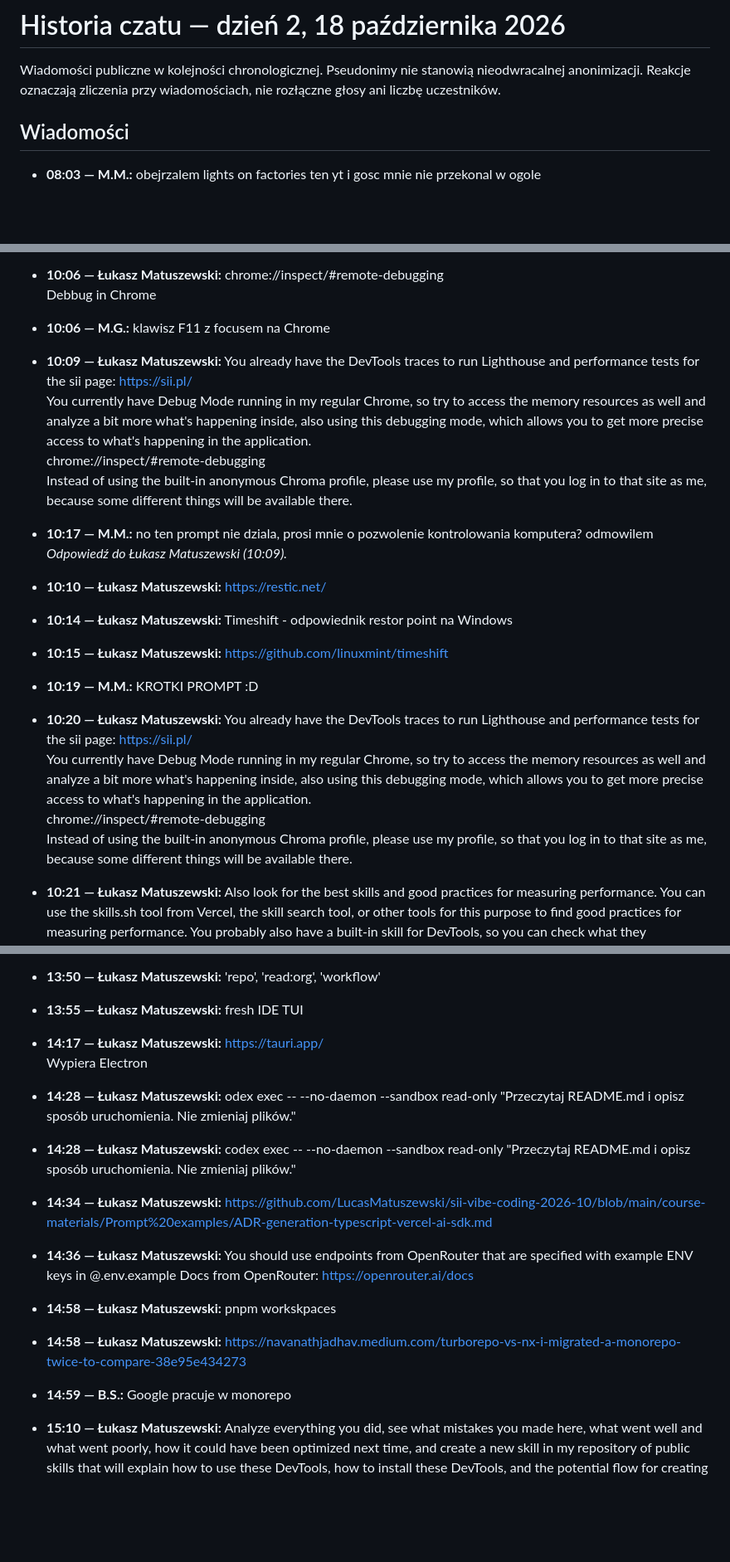
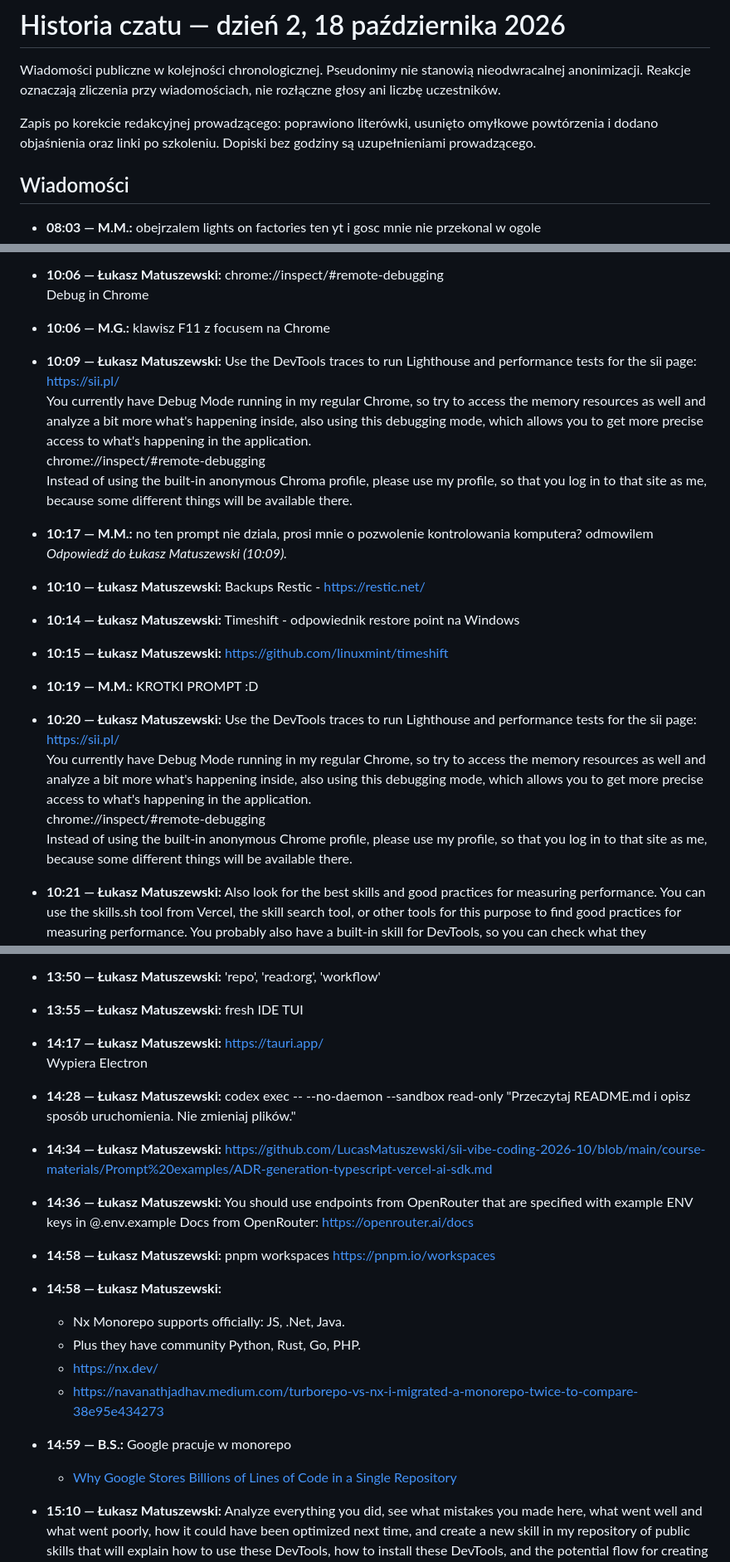
Before and after one commit to LucasMatuszewski/sii-vibe-coding-2026-10, a Markdown page: course-materials/zoom-summary-chat-history/day-2-chat-history.md, 3 parts joined by grey strips. Shown at 83% size. Drawn GitHub-style; blank space fills up the shorter version.

```diff
--- a/course-materials/zoom-summary-chat-history/day-2-chat-history.md
+++ b/course-materials/zoom-summary-chat-history/day-2-chat-history.md
@@ -1,6 +1,8 @@
 # Historia czatu — dzień 2, 18 października 2026
 
 Wiadomości publiczne w kolejności chronologicznej. Pseudonimy nie stanowią nieodwracalnej anonimizacji. Reakcje oznaczają zliczenia przy wiadomościach, nie rozłączne głosy ani liczbę uczestników.
+
+Zapis po korekcie redakcyjnej prowadzącego: poprawiono literówki, usunięto omyłkowe powtórzenia i dodano objaśnienia oraz linki po szkoleniu. Dopiski bez godziny są uzupełnieniami prowadzącego.
 
 ## Wiadomości
 
@@ -102,11 +104,11 @@ Wiadomości publiczne w kolejności chronologicznej. Pseudonimy nie stanowią ni
   *Reakcje: 🙃: 1.*
 
 - **10:06 — Łukasz Matuszewski:** chrome://inspect/#remote-debugging
-  Debbug in Chrome
+  Debug in Chrome
 
 - **10:06 — M.G.:** klawisz F11 z focusem na Chrome
 
-- **10:09 — Łukasz Matuszewski:** You already have the DevTools traces to run Lighthouse and performance tests for the sii page: https://sii.pl/
+- **10:09 — Łukasz Matuszewski:** Use the DevTools traces to run Lighthouse and performance tests for the sii page: https://sii.pl/
   You currently have Debug Mode running in my regular Chrome, so try to access the memory resources as well and analyze a bit more what's happening inside, also using this debugging mode, which allows you to get more precise access to what's happening in the application.
   chrome://inspect/#remote-debugging
   Instead of using the built-in anonymous Chroma profile, please use my profile, so that you log in to that site as me, because some different things will be available there.
@@ -114,18 +116,18 @@ Wiadomości publiczne w kolejności chronologicznej. Pseudonimy nie stanowią ni
 - **10:17 — M.M.:** no ten prompt nie dziala, prosi mnie o pozwolenie kontrolowania komputera? odmowilem
   *Odpowiedź do Łukasz Matuszewski (10:09).*
 
-- **10:10 — Łukasz Matuszewski:** https://restic.net/
+- **10:10 — Łukasz Matuszewski:** Backups Restic - https://restic.net/
 
-- **10:14 — Łukasz Matuszewski:** Timeshift - odpowiednik restor point na Windows
+- **10:14 — Łukasz Matuszewski:** Timeshift - odpowiednik restore point na Windows
 
 - **10:15 — Łukasz Matuszewski:** https://github.com/linuxmint/timeshift
 
 - **10:19 — M.M.:** KROTKI PROMPT :D
 
-- **10:20 — Łukasz Matuszewski:** You already have the DevTools traces to run Lighthouse and performance tests for the sii page: https://sii.pl/
+- **10:20 — Łukasz Matuszewski:** Use the DevTools traces to run Lighthouse and performance tests for the sii page: https://sii.pl/
   You currently have Debug Mode running in my regular Chrome, so try to access the memory resources as well and analyze a bit more what's happening inside, also using this debugging mode, which allows you to get more precise access to what's happening in the application.
   chrome://inspect/#remote-debugging
-  Instead of using the built-in anonymous Chroma profile, please use my profile, so that you log in to that site as me, because some different things will be available there.
+  Instead of using the built-in anonymous Chrome profile, please use my profile, so that you log in to that site as me, because some different things will be available there.
 
 - **10:21 — Łukasz Matuszewski:** Also look for the best skills and good practices for measuring performance. You can use the skills.sh tool from Vercel, the skill search tool, or other tools for this purpose to find good practices for measuring performance. You probably also have a built-in skill for DevTools, so you can check what they recommend there too. But make sure you know how to measure performance well and how to create a good report based on it. Finally, I want you to create a visual report, a simpler version in Markdown,
 
@@ -245,19 +251,22 @@ Wiadomości publiczne w kolejności chronologicznej. Pseudonimy nie stanowią ni
 - **14:17 — Łukasz Matuszewski:** https://tauri.app/
   Wypiera Electron
 
-- **14:28 — Łukasz Matuszewski:** odex exec -- --no-daemon --sandbox read-only "Przeczytaj README.md i opisz sposób uruchomienia. Nie zmieniaj plików."
-
 - **14:28 — Łukasz Matuszewski:** codex exec -- --no-daemon --sandbox read-only "Przeczytaj README.md i opisz sposób uruchomienia. Nie zmieniaj plików."
 
 - **14:34 — Łukasz Matuszewski:** https://github.com/LucasMatuszewski/sii-vibe-coding-2026-10/blob/main/course-materials/Prompt%20examples/ADR-generation-typescript-vercel-ai-sdk.md
 
 - **14:36 — Łukasz Matuszewski:** You should use endpoints from OpenRouter that are specified with example ENV keys in @.env.example Docs from OpenRouter: https://openrouter.ai/docs
 
-- **14:58 — Łukasz Matuszewski:** pnpm workskpaces
+- **14:58 — Łukasz Matuszewski:** pnpm workspaces https://pnpm.io/workspaces
 
-- **14:58 — Łukasz Matuszewski:** https://navanathjadhav.medium.com/turborepo-vs-nx-i-migrated-a-monorepo-twice-to-compare-38e95e434273
+- **14:58 — Łukasz Matuszewski:**
+  - Nx Monorepo supports officially: JS, .Net, Java.
+  - Plus they have community Python, Rust, Go, PHP.
+  - https://nx.dev/
+  - https://navanathjadhav.medium.com/turborepo-vs-nx-i-migrated-a-monorepo-twice-to-compare-38e95e434273
 
 - **14:59 — B.S.:** Google pracuje w monorepo
+  - [Why Google Stores Billions of Lines of Code in a Single Repository](https://research.google/pubs/why-google-stores-billions-of-lines-of-code-in-a-single-repository/)
 
 - **15:10 — Łukasz Matuszewski:** Analyze everything you did, see what mistakes you made here, what went well and what went poorly, how it could have been optimized next time, and create a new skill in my repository of public skills that will explain how to use these DevTools, how to install these DevTools, and the potential flow for creating exactly what we made, namely both this report here in Markdown and in HTML format, and I would like them always to be saved in the Docs folder.
 
```
Also changed, not shown: other parts of course-materials/zoom-summary-chat-history/day-2-chat-history.md (+22 -16 lines), README.md (+10 -0 lines).
